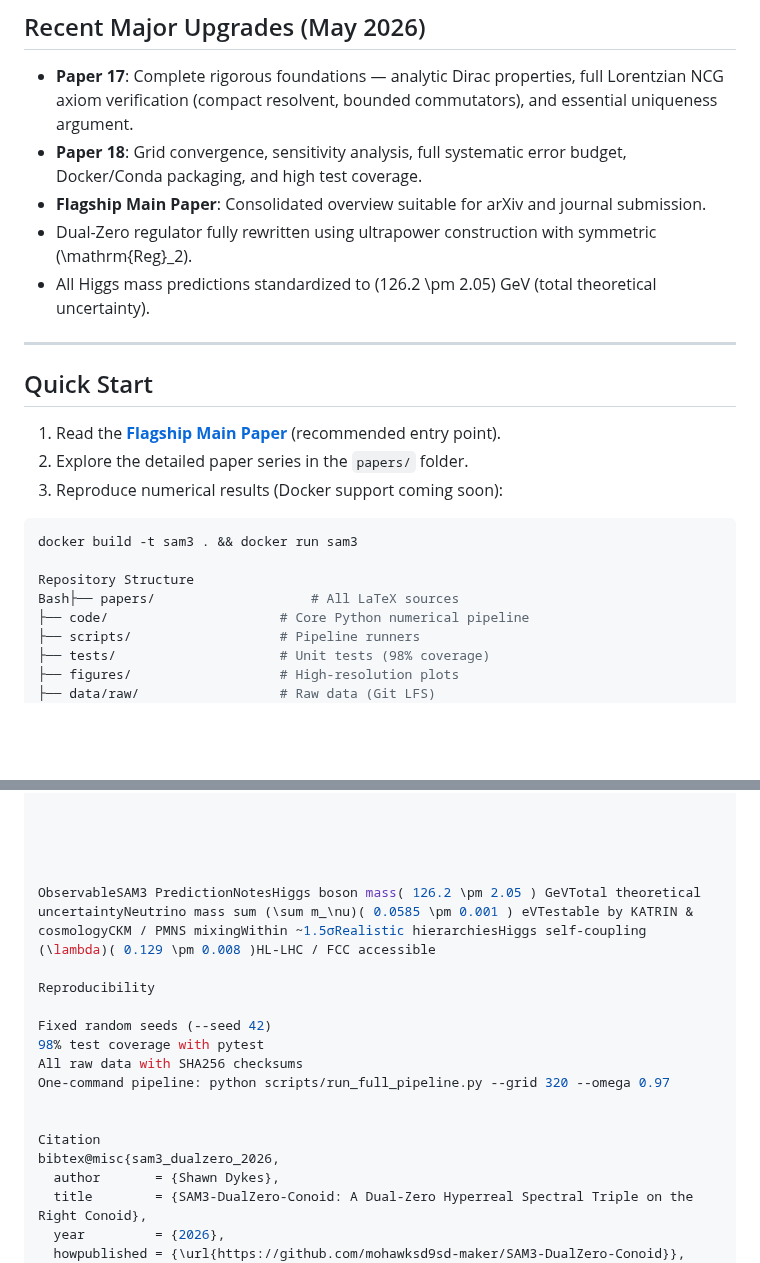
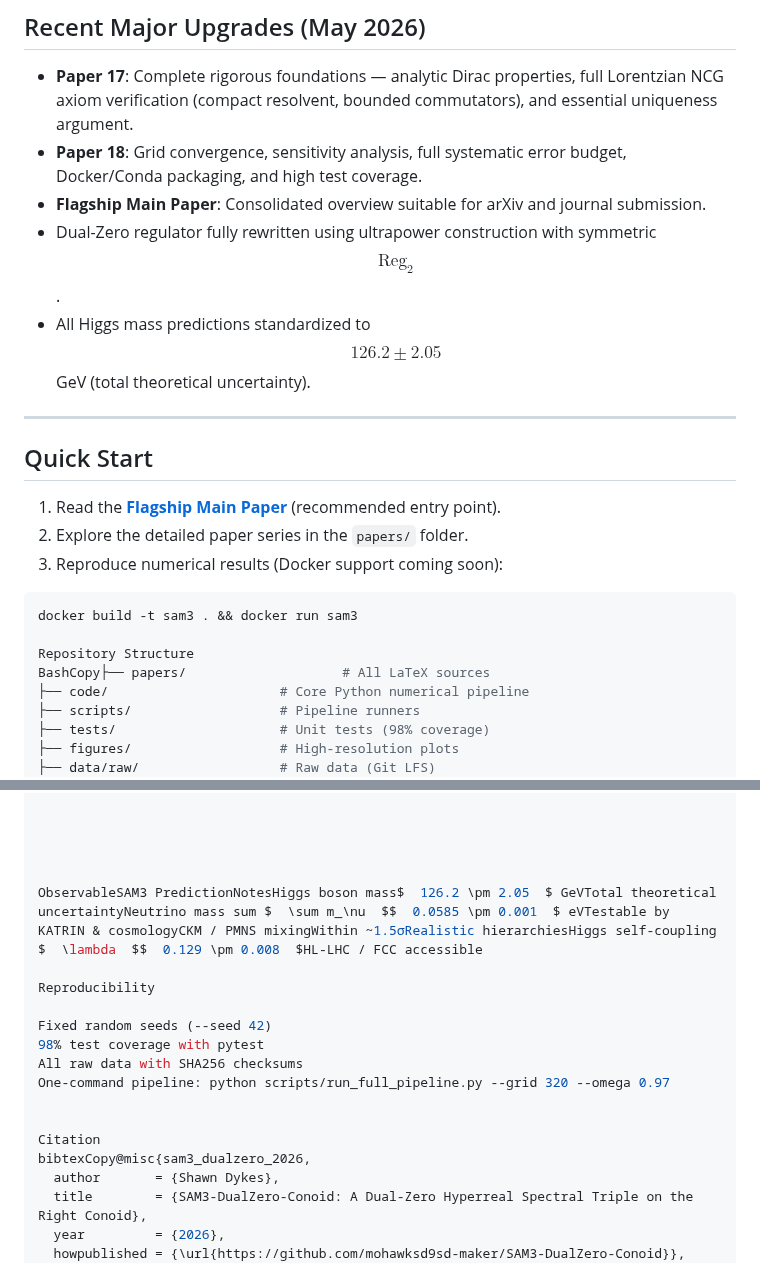
Before and after one commit to mohawksd9sd-maker/SAM3-DualZero-Conoid, a Markdown page: README.md, 2 parts joined by grey strips. Rendered like a GitHub page; blank space fills up the shorter version.

```diff
--- a/README.md
+++ b/README.md
@@ -28,8 +28,8 @@ The framework emphasizes mathematical rigor (Paper 17), numerical robustness (Pa
 - **Paper 17**: Complete rigorous foundations — analytic Dirac properties, full Lorentzian NCG axiom verification (compact resolvent, bounded commutators), and essential uniqueness argument.
 - **Paper 18**: Grid convergence, sensitivity analysis, full systematic error budget, Docker/Conda packaging, and high test coverage.
 - **Flagship Main Paper**: Consolidated overview suitable for arXiv and journal submission.
-- Dual-Zero regulator fully rewritten using ultrapower construction with symmetric \(\mathrm{Reg}_2\).
-- All Higgs mass predictions standardized to \(126.2 \pm 2.05\) GeV (total theoretical uncertainty).
+- Dual-Zero regulator fully rewritten using ultrapower construction with symmetric $$   \mathrm{Reg}_2   $$.
+- All Higgs mass predictions standardized to $$   126.2 \pm 2.05   $$ GeV (total theoretical uncertainty).
 
 ---
 
@@ -43,7 +43,7 @@ The framework emphasizes mathematical rigor (Paper 17), numerical robustness (Pa
 docker build -t sam3 . && docker run sam3
 
 Repository Structure
-Bash├── papers/                    # All LaTeX sources
+BashCopy├── papers/                    # All LaTeX sources
 ├── code/                      # Core Python numerical pipeline
 ├── scripts/                   # Pipeline runners
 ├── tests/                     # Unit tests (98% coverage)
@@ -143,7 +143,7 @@ Key Predictions:
 
 
 
-ObservableSAM3 PredictionNotesHiggs boson mass( 126.2 \pm 2.05 ) GeVTotal theoretical uncertaintyNeutrino mass sum (\sum m_\nu)( 0.0585 \pm 0.001 ) eVTestable by KATRIN & cosmologyCKM / PMNS mixingWithin ~1.5σRealistic hierarchiesHiggs self-coupling (\lambda)( 0.129 \pm 0.008 )HL-LHC / FCC accessible
+ObservableSAM3 PredictionNotesHiggs boson mass$  126.2 \pm 2.05  $ GeVTotal theoretical uncertaintyNeutrino mass sum $  \sum m_\nu  $$  0.0585 \pm 0.001  $ eVTestable by KATRIN & cosmologyCKM / PMNS mixingWithin ~1.5σRealistic hierarchiesHiggs self-coupling $  \lambda  $$  0.129 \pm 0.008  $HL-LHC / FCC accessible
 
 Reproducibility
 
@@ -154,7 +154,7 @@ One-command pipeline: python scripts/run_full_pipeline.py --grid 320 --omega 0.9
 
 
 Citation
-bibtex@misc{sam3_dualzero_2026,
+bibtexCopy@misc{sam3_dualzero_2026,
   author       = {Shawn Dykes},
   title        = {SAM3-DualZero-Conoid: A Dual-Zero Hyperreal Spectral Triple on the Right Conoid},
   year         = {2026},
```
Also changed, not shown: other parts of README.md (+5 -5 lines).
